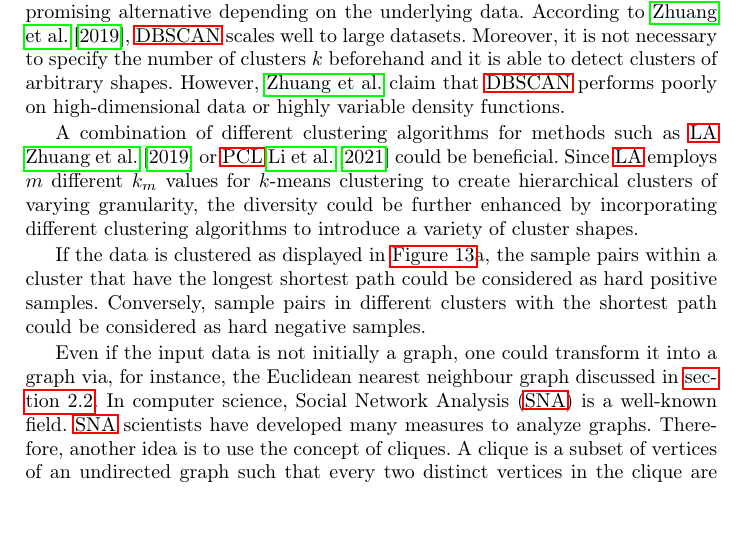
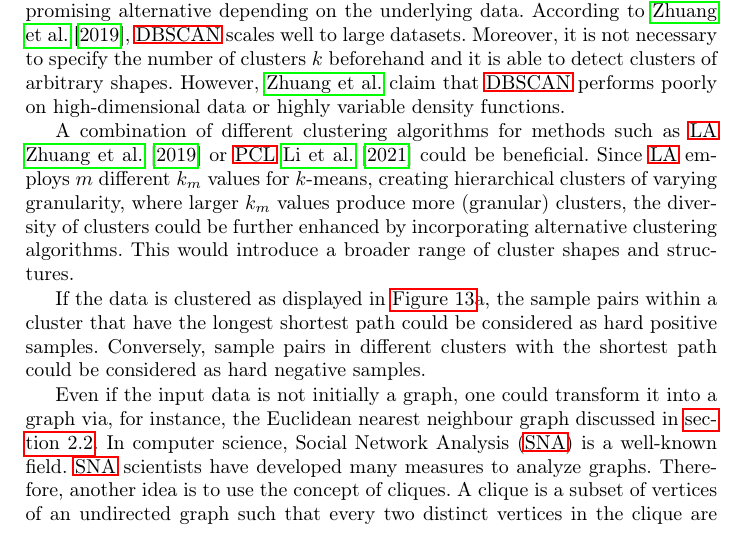
Before and after one commit to KlaraGtknst/master-seminar-ies, a LaTeX thesis (main.tex, which reads sections/conclusion/own_ideas.tex): part of page 19 of 26, cut so that both start at the same text, the shorter picture padded with empty space. Compiled offline with pdfLaTeX.

Commit message:
style: Clarify granularity

```diff
--- a/sections/conclusion/own_ideas.tex
+++ b/sections/conclusion/own_ideas.tex
@@ -14,10 +14,11 @@ high-dimensional data or highly variable density functions.
 
 A combination of different clustering algorithms for methods such as
 \ac{la} \citet{local_aggr_2019} or \ac{pcl} \citet{PCL_2021} could be beneficial.
-Since \ac{la} employs $m$ different $k_m$ values for $k$-means clustering to create hierarchical clusters
-of varying granularity,
-the diversity could be further enhanced by incorporating different clustering algorithms
-to introduce a variety of cluster shapes.
+Since \ac{la} employs $m$ different $k_m$ values for $k$-means,
+creating hierarchical clusters of varying granularity,
+where larger $k_m$ values produce more (granular) clusters,
+the diversity of clusters could be further enhanced by incorporating alternative clustering algorithms.
+This would introduce a broader range of cluster shapes and structures.
 
 % AE instead of CNN
 % CNNs and Autoencoders are not mutaly exclusive: CNN = architecture, VAE = Framework, can be implemented using CNNs
```
